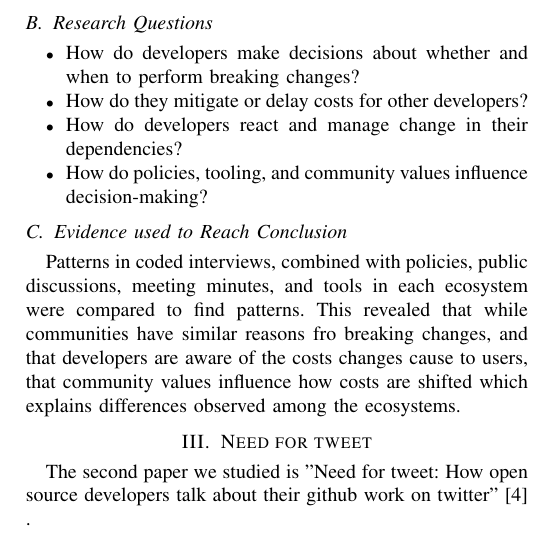
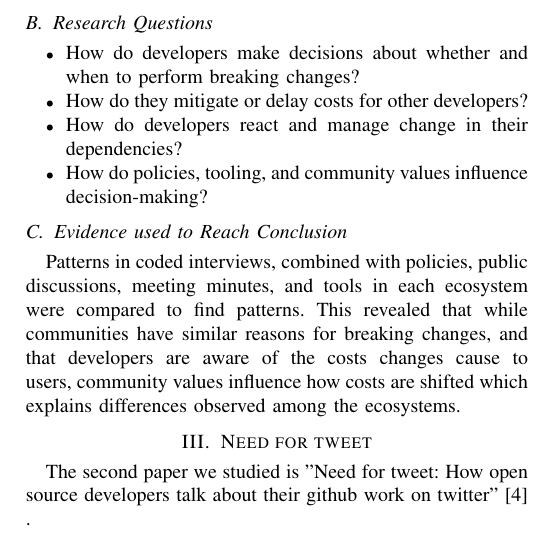
Before and after one commit to navh/ece1785, a LaTeX problem sheet (assignment1/assignment1.tex): part of one column of the page, cut so that both start at the same text. Compiled offline with pdfLaTeX; a missing font is replaced by an installed copy or a similar font; a LaTeX package or settings file that is missing is left out.

Commit message:
spelling corrections

```diff
--- a/assignment1/assignment1.tex
+++ b/assignment1/assignment1.tex
@@ -63,7 +63,7 @@ Findings were validated with Dagenais and Robillard's~\cite{dagenais2010creating
 \subsection{Evidence used to Reach Conclusion}
 
 Patterns in coded interviews, combined with policies, public discussions, meeting minutes, and tools in each ecosystem were compared to find patterns.
-This revealed that while communities have similar reasons fro breaking changes, and that developers are aware of the costs changes cause to users, that community values influence how costs are shifted which explains differences observed among the ecosystems.
+This revealed that while communities have similar reasons for breaking changes, and that developers are aware of the costs changes cause to users, community values influence how costs are shifted which explains differences observed among the ecosystems.
 
 \section{Need for tweet}
 
```
Also changed, not shown: assignment1/assignment1.pdf (deleted).
